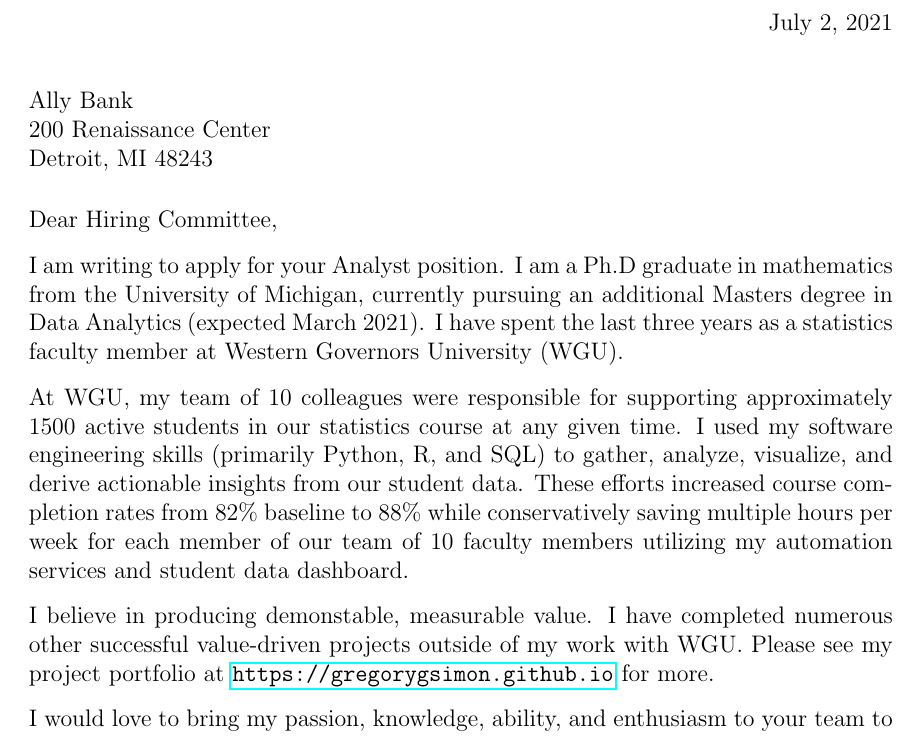
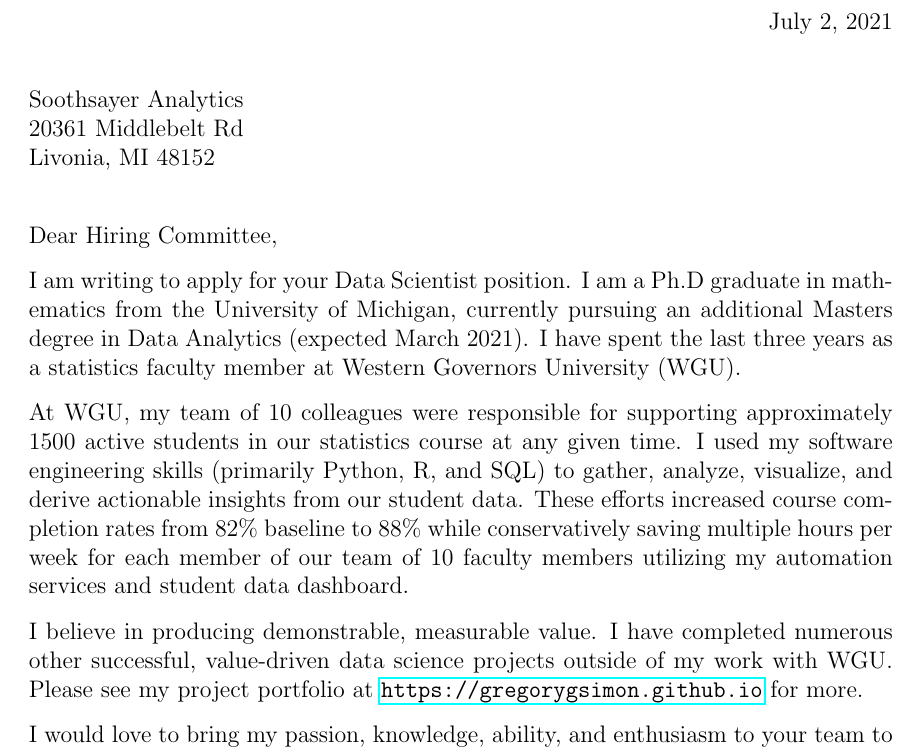
Before and after one commit to gregorygsimon/gregorygsimon.github.io, a LaTeX CV (resume_drafts/cover_letters/coverletter.tex): part of the page, cut so that both start at the same text. Compiled offline with pdfLaTeX.

```diff
--- a/resume_drafts/cover_letters/coverletter.tex
+++ b/resume_drafts/cover_letters/coverletter.tex
@@ -18,24 +18,16 @@
 
 \begin{document}
 \begin{letter}
-    {Ally Bank\\
-    200 Renaissance Center\\
-    Detroit, MI 48243\\
-  }
+    {Soothsayer Analytics\\20361 Middlebelt Rd\\Livonia, MI 48152}
 
 
 \opening{Dear Hiring Committee,}
-%say what job are you are for:
-%I am writing to express my interest in
-%I am writing to be considered for
-I am writing to apply for your Analyst position.
-%who are you?
+I am writing to apply for your Data Scientist position.
 I am a Ph.D graduate in mathematics from the University of Michigan, currently
 pursuing an additional Masters degree in Data Analytics (expected March 2021). I
 have spent the last three years as a statistics faculty member at Western
 Governors University (WGU).
 
-% what are your specific research/teaching interests?
 At WGU, my team of 10 colleagues were responsible for
 supporting approximately 1500 active students in our statistics course at any
 given time. I used my software engineering skills (primarily Python, R, and SQL) to gather, analyze, visualize, and derive
@@ -44,11 +36,8 @@
 saving multiple hours per week for each member of our team of 10 faculty members utilizing my
 automation services and student data dashboard.
 
-%tell them what application materials you have submitted and where
-%say who wrote your recs
-
-I believe in producing demonstable, measurable value. I have completed numerous
-other successful value-driven projects outside of my work with WGU.
+I believe in producing demonstrable, measurable value. I have completed numerous
+other successful, value-driven data science projects outside of my work with WGU.
 Please see my project portfolio at \url{https://gregorygsimon.github.io}  for
 more.
 
```
Also changed, not shown: resume_drafts/cover_letters/coverletter.pdf, 5 other files.
